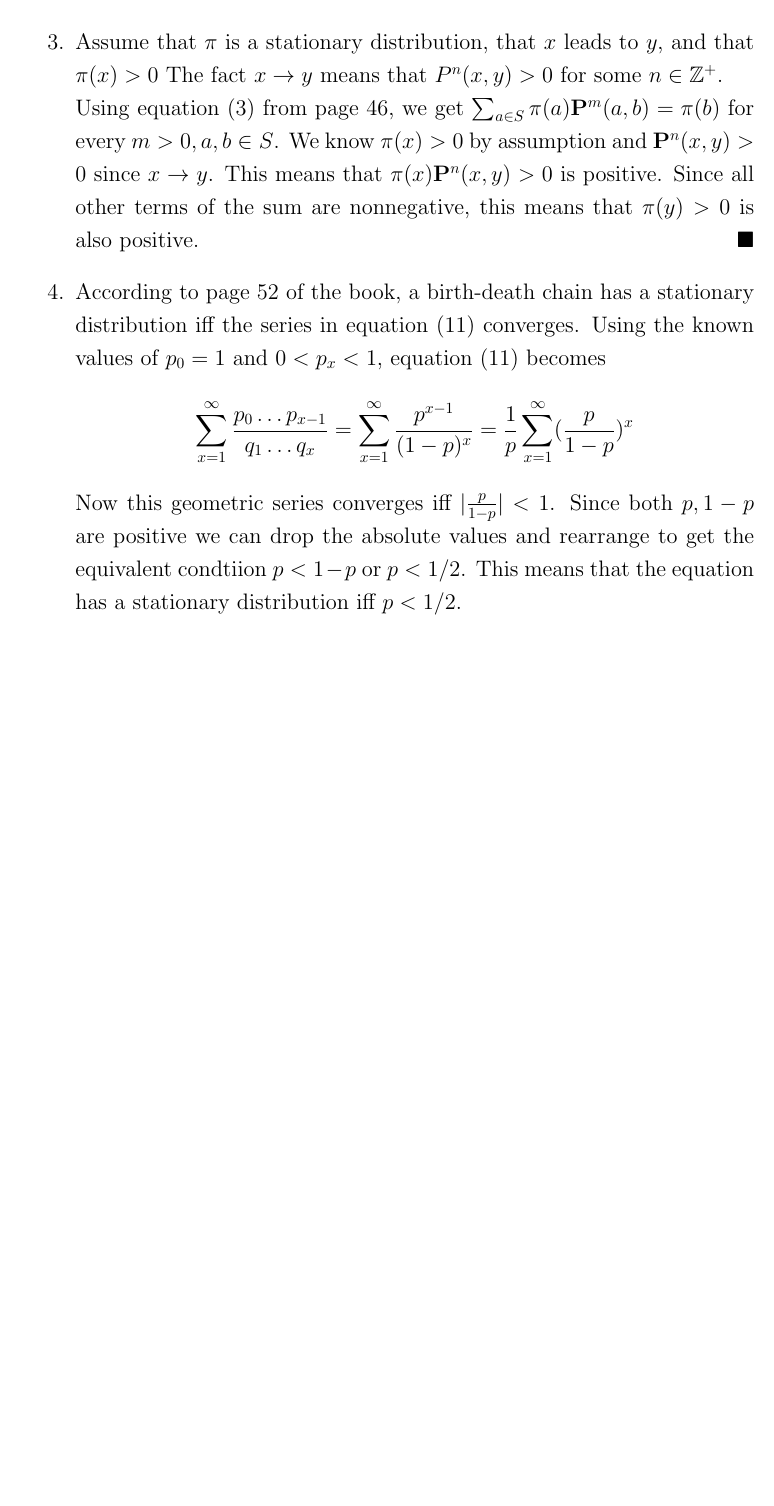
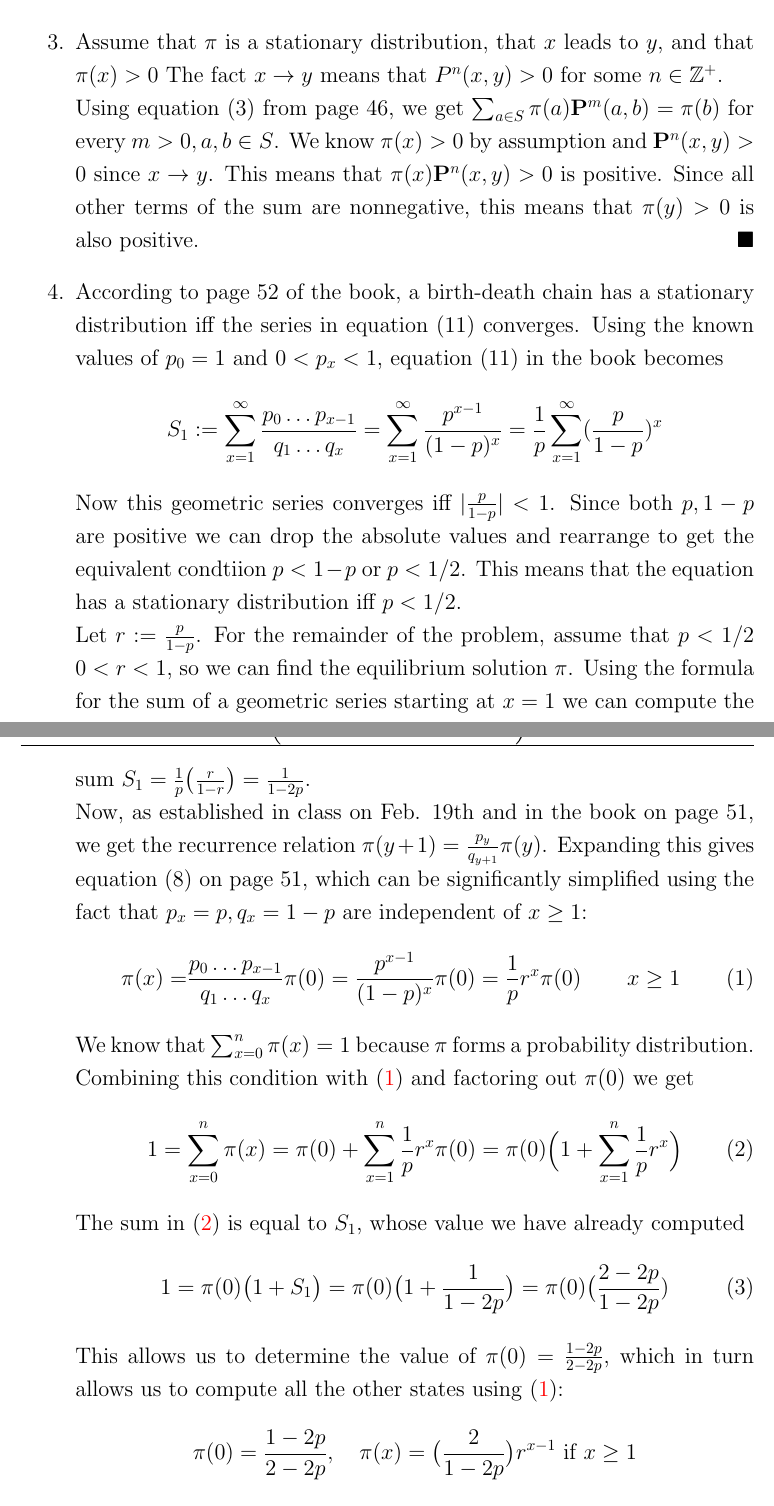
Before and after one commit to Techcable/classes-math468, a LaTeX problem sheet (homework4/main.tex): part of page 2 of 2 before the commit and two parts of pages 2 and 3 of 3 after it, the two joined at a grey line, cut so that both start at the same text, the shorter picture padded with empty space. Compiled offline with pdfLaTeX.

Commit message:
HW4: Find equilibrium state for 4

```diff
--- a/homework4/main.tex
+++ b/homework4/main.tex
@@ -146,9 +146,27 @@
         0 & \text{otherwise}
     \end{cases} \]
     \end{comment}
-    According to page 52 of the book, a birth-death chain has a stationary distribution iff the series in equation (11) converges. Using the known values of $p_0=1$ and $0<p_x<1$, equation (11) becomes
-    \[ \sum_{x=1}^\infty\frac{p_0\dots p_{x-1}}{q_1\dots q_x}=\sum_{x=1}^\infty\frac{p^{x-1}}{(1-p)^x}=\frac{1}{p}\sum_{x=1}^\infty(\frac{p}{1-p})^x \]
-    Now this geometric series converges iff $|\frac{p}{1-p}|<1$. Since both $p,1-p$ are positive we can drop the absolute values and rearrange to get the equivalent condtiion $p<1-p$ or $p<1/2$. This means that the equation has a stationary distribution iff $p<1/2$.
+    According to page 52 of the book, a birth-death chain has a stationary distribution iff the series in equation (11) converges. Using the known values of $p_0=1$ and $0<p_x<1$, equation (11) in the book becomes
+    \[ S_1:=\sum_{x=1}^\infty\frac{p_0\dots p_{x-1}}{q_1\dots q_x}=\sum_{x=1}^\infty\frac{p^{x-1}}{(1-p)^x}=\frac{1}{p}\sum_{x=1}^\infty(\frac{p}{1-p})^x \]
+    Now this geometric series converges iff $|\frac{p}{1-p}|<1$. Since both $p,1-p$ are positive we can drop the absolute values and rearrange to get the equivalent condtiion $p<1-p$ or $p<1/2$. This means that the equation has a stationary distribution iff $p<1/2$. \\
+    Let $r:=\frac{p}{1-p}$.  For the remainder of the problem, assume that $p<1/2$  $0<r<1$, so we can find the equilibrium solution $\pi$. Using the formula for the sum of a geometric series starting at $x=1$ we can compute the sum $S_1=\frac{1}{p}\big(\frac{r}{1-r}\big)=\frac{1}{1-2p}$.  \\
+    Now, as established in class on Feb. 19th and in the book on page 51, we get the recurrence relation $\pi(y+1)=\frac{p_y}{q_{y+1}}\pi(y)$. Expanding this gives equation (8) on page 51, which can be significantly simplified using the fact that $p_x=p, q_x=1-p$ are independent of $x\ge 1$:
+    \begin{align}
+    \label{pix_product}
+ \pi(x)= &\frac{p_0\dots p_{x-1}}{q_1\dots q_x}\pi(0)=\frac{p^{x-1}}{(1-p)^x}\pi(0)=\frac{1}{p}r^x\pi(0) & x\ge 1
+    \end{align}
+    We know that $\sum_{x=0}^n \pi(x)=1$ because $\pi$ forms a probability distribution. Combining this condition with \eqref{pix_product} and factoring out $\pi(0)$ we get
+    \begin{align}
+        \label{normalization_cond1}
+        1=\sum_{x=0}^n\pi(x)=\pi(0)+\sum_{x=1}^n\frac{1}{p}r^x\pi(0)=\pi(0)\Big(1+\sum_{x=1}^n\frac{1}{p}r^x\Big)
+    \end{align}
+    The sum in \eqref{normalization_cond1} is equal to $S_1$, whose value we have already computed
+    \begin{align}
+        1=\pi(0)\big(1+S_1\big)=\pi(0)\big(1+\frac{1}{1-2p}\big)=\pi(0)\big(\frac{2-2p}{1-2p})
+    \end{align}
+    This allows us to determine the value of $\pi(0)=\frac{1-2p}{2-2p}$, which in turn allows us to compute all the other states using \eqref{pix_product}:
+    \[ \pi(0)=\frac{1-2p}{2-2p}, \hspace{5mm}\pi(x)=\big(\frac{2}{1-2p}\big)r^{x-1} \text{ if }x\ge 1 \]
+    Along with the condition $p<\frac{1}{2}$, this gives the final answer.
 \end{enumerate}
 \end{center}
 \end{document}
```
